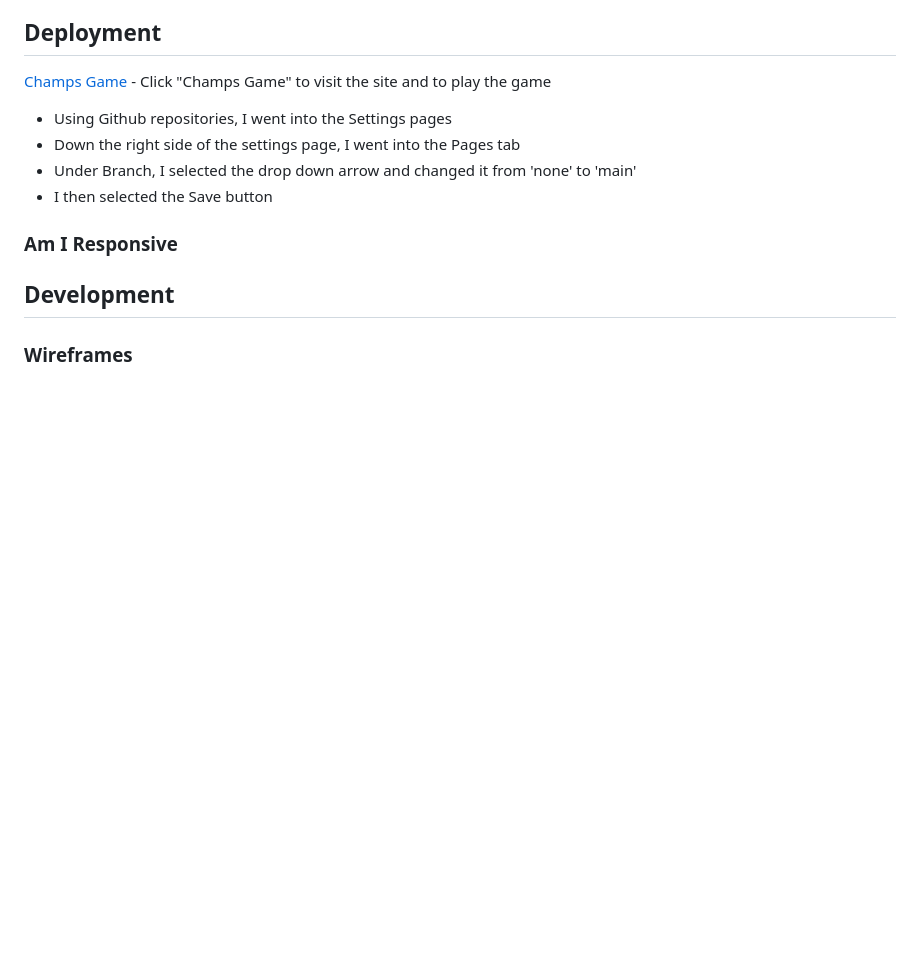
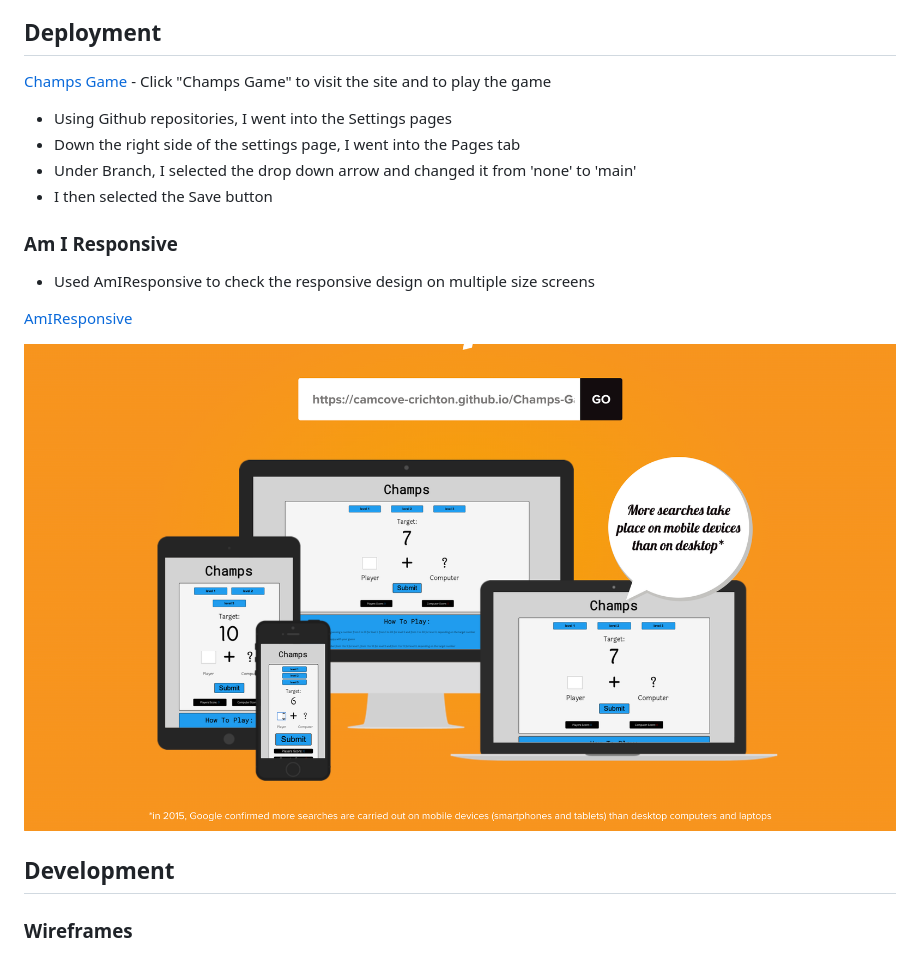
Before and after one commit to CamCove-Crichton/Champs-Game, a Markdown page: README.md, the part around the change. Drawn GitHub-style; pictures changed too: assets/README images/Champs AmIResponsive.png (added); blank space fills up the shorter version.

Commit message:
Add screengrab of AmIResponsive to the README images directory and update the Am I Responsive section in the README.md file

```diff
--- a/README.md
+++ b/README.md
@@ -17,6 +17,12 @@
 - I then selected the Save button
 
 ### Am I Responsive
+
+- Used AmIResponsive to check the responsive design on multiple size screens
+
+[AmIResponsive](https://amiresponsive.co.uk/)
+
+![Am I Responsive screen grab](assets/README%20images/Champs%20AmIResponsive.png)
 
 ## Development
 
```
